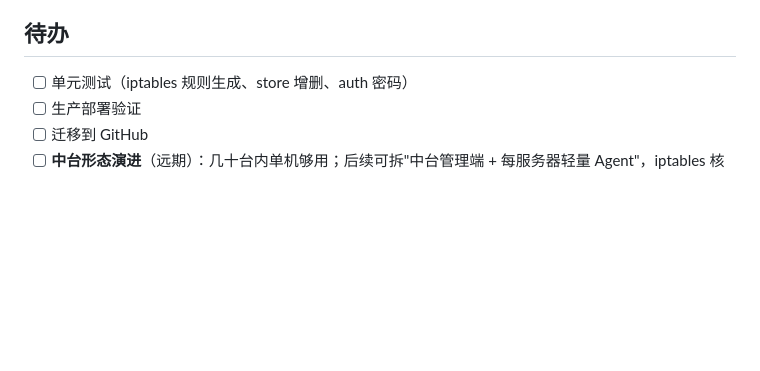
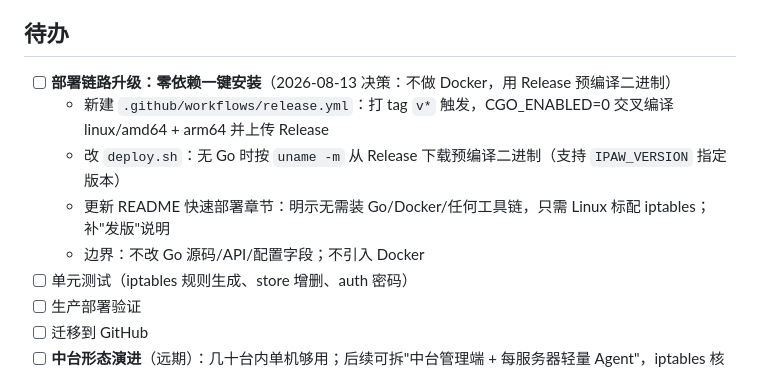
Before and after one commit to ins199/ip-allowlist, a Markdown page: plans/plan.md, the part around the change. Rendered like a GitHub page; blank space fills up the shorter version.

Commit message:
docs: 记录部署链路升级待办——Release预编译二进制实现零依赖一键安装，决策不用Docker

```diff
--- a/plans/plan.md
+++ b/plans/plan.md
@@ -41,6 +41,11 @@
 
 ## 待办
 
+- [ ] **部署链路升级：零依赖一键安装**（2026-08-13 决策：不做 Docker，用 Release 预编译二进制）
+  - 新建 `.github/workflows/release.yml`：打 tag `v*` 触发，CGO_ENABLED=0 交叉编译 linux/amd64 + arm64 并上传 Release
+  - 改 `deploy.sh`：无 Go 时按 `uname -m` 从 Release 下载预编译二进制（支持 `IPAW_VERSION` 指定版本）
+  - 更新 README 快速部署章节：明示无需装 Go/Docker/任何工具链，只需 Linux 标配 iptables；补"发版"说明
+  - 边界：不改 Go 源码/API/配置字段；不引入 Docker
 - [ ] 单元测试（iptables 规则生成、store 增删、auth 密码）
 - [ ] 生产部署验证
 - [ ] 迁移到 GitHub
```
